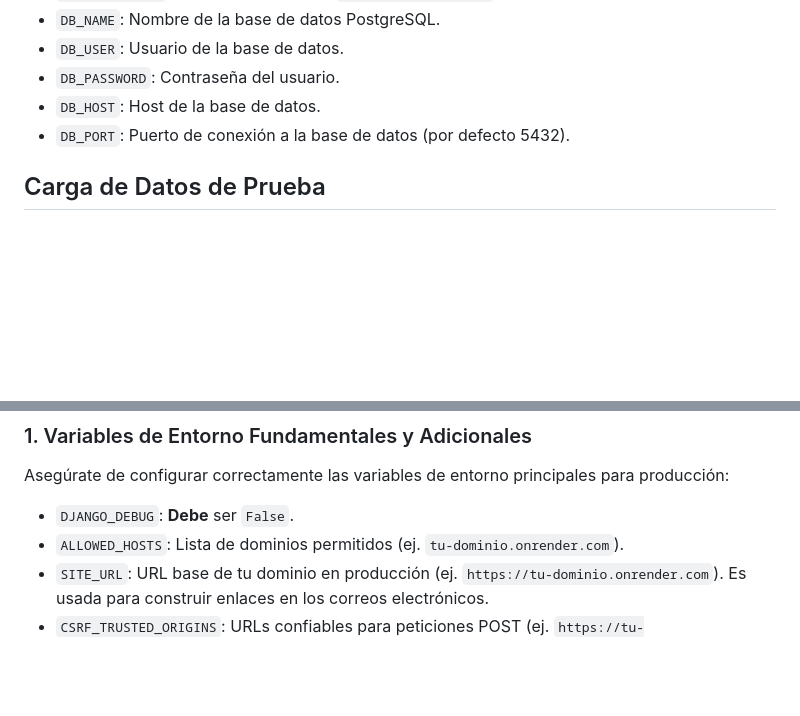
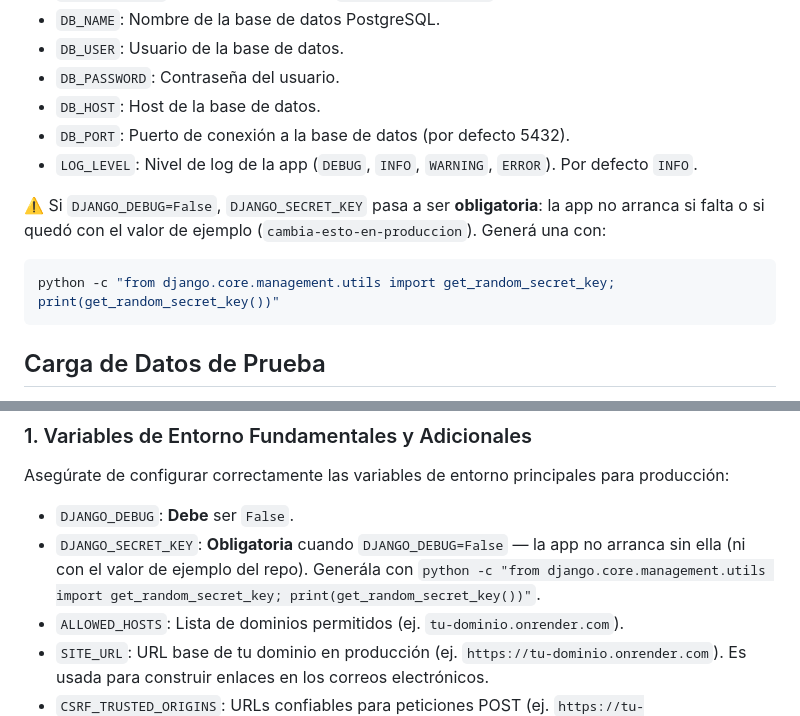
Before and after one commit to joaquin1401/TICKETS_v1, a Markdown page: README.md, 2 parts joined by grey strips. Rendered like a GitHub page; blank space fills up the shorter version.

Commit message:
documentar LOG_LEVEL y el guard de DJANGO_SECRET_KEY en el README
LOG_LEVEL habia quedado en .env.example pero no en el README, y el
comportamiento nuevo de settings.py (falla el arranque si DEBUG=False y
falta DJANGO_SECRET_KEY) no estaba mencionado en ningun lado, solo vivia
en un comentario del codigo.

Se agrega a la seccion "Variables de Entorno" y, mas importante, a la de
Deployment, que es donde alguien lo va a necesitar en el momento.

Co-Authored-By: Claude <noreply@anthropic.com>

````diff
--- a/README.md
+++ b/README.md
@@ -107,6 +107,12 @@ Si deseas usar configuraciones diferentes a las predeterminadas, puedes definir
 - `DB_PASSWORD`: Contraseña del usuario.
 - `DB_HOST`: Host de la base de datos.
 - `DB_PORT`: Puerto de conexión a la base de datos (por defecto 5432).
+- `LOG_LEVEL`: Nivel de log de la app (`DEBUG`, `INFO`, `WARNING`, `ERROR`). Por defecto `INFO`.
+
+⚠️ Si `DJANGO_DEBUG=False`, `DJANGO_SECRET_KEY` pasa a ser **obligatoria**: la app no arranca si falta o si quedó con el valor de ejemplo (`cambia-esto-en-produccion`). Generá una con:
+```bash
+python -c "from django.core.management.utils import get_random_secret_key; print(get_random_secret_key())"
+```
 
 ## Carga de Datos de Prueba
 
@@ -145,6 +151,7 @@ Para desplegar esta aplicación en un entorno de producción (como Render, Herok
 Asegúrate de configurar correctamente las variables de entorno principales para producción:
 
 - `DJANGO_DEBUG`: **Debe** ser `False`.
+- `DJANGO_SECRET_KEY`: **Obligatoria** cuando `DJANGO_DEBUG=False` — la app no arranca sin ella (ni con el valor de ejemplo del repo). Generála con `python -c "from django.core.management.utils import get_random_secret_key; print(get_random_secret_key())"`.
 - `ALLOWED_HOSTS`: Lista de dominios permitidos (ej. `tu-dominio.onrender.com`).
 - `SITE_URL`: URL base de tu dominio en producción (ej. `https://tu-dominio.onrender.com`). Es usada para construir enlaces en los correos electrónicos.
 - `CSRF_TRUSTED_ORIGINS`: URLs confiables para peticiones POST (ej. `https://tu-dominio.onrender.com`).
````
